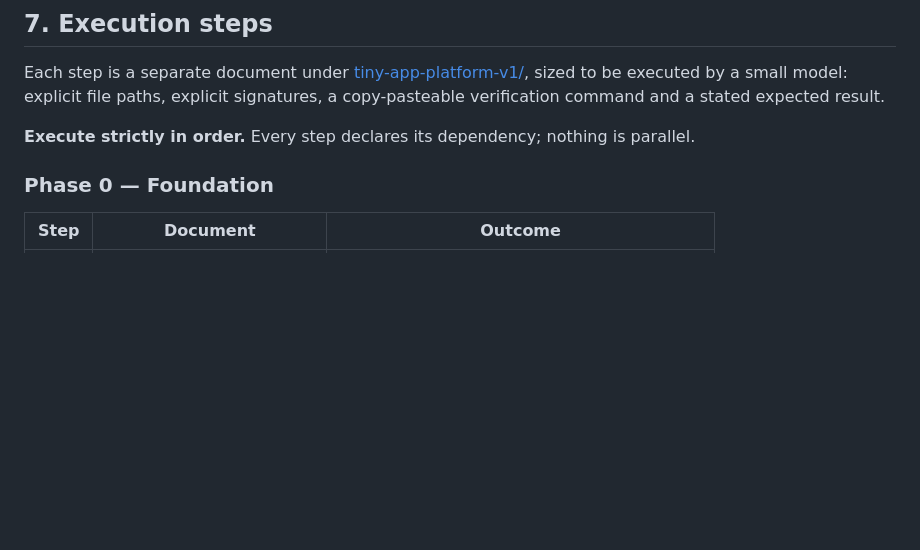
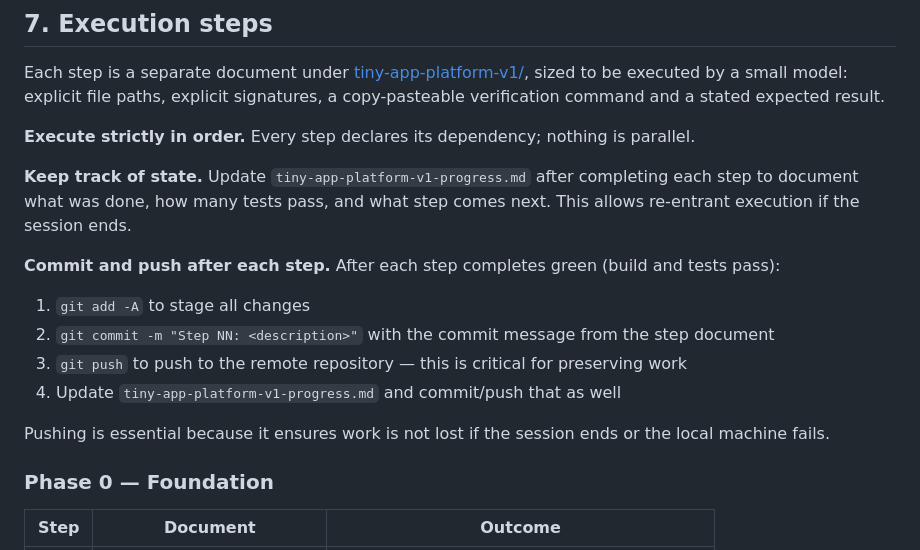
Before and after one commit to PatrickSchop/AppPlatform, a Markdown page: .plans/tiny-app-platform-v1.md, the part around the change. GitHub-like rendering; blank space fills up the shorter version.

Commit message:
Add state tracking and push instructions to plan

```diff
--- a/.plans/tiny-app-platform-v1.md
+++ b/.plans/tiny-app-platform-v1.md
@@ -188,6 +188,16 @@ copy-pasteable verification command and a stated expected result.
 
 **Execute strictly in order.** Every step declares its dependency; nothing is parallel.
 
+**Keep track of state.** Update `tiny-app-platform-v1-progress.md` after completing each step to document what was done, how many tests pass, and what step comes next. This allows re-entrant execution if the session ends.
+
+**Commit and push after each step.** After each step completes green (build and tests pass):
+1. `git add -A` to stage all changes
+2. `git commit -m "Step NN: <description>"` with the commit message from the step document
+3. `git push` to push to the remote repository — this is critical for preserving work
+4. Update `tiny-app-platform-v1-progress.md` and commit/push that as well
+
+Pushing is essential because it ensures work is not lost if the session ends or the local machine fails.
+
 ### Phase 0 — Foundation
 
 | Step | Document | Outcome |
```
